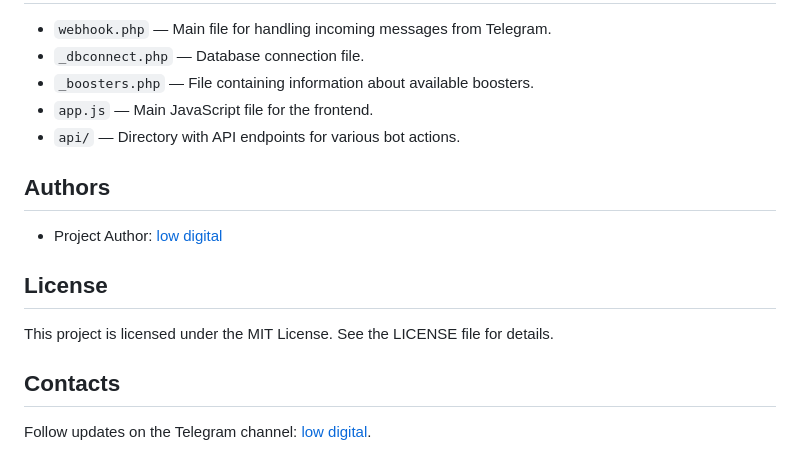
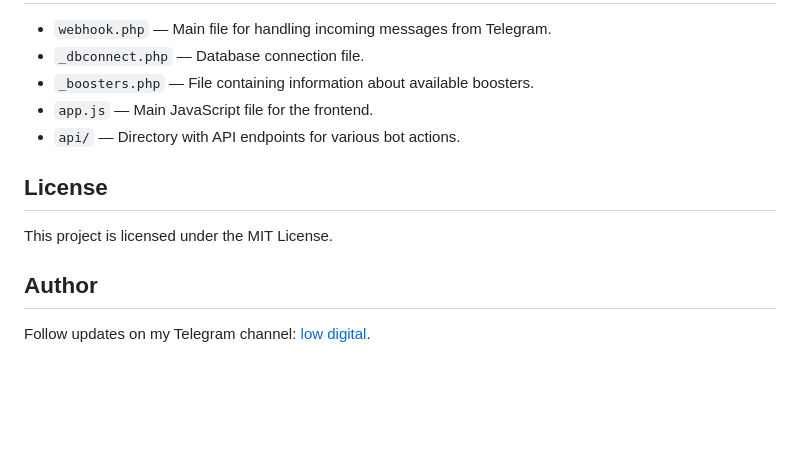
Before and after one commit to lowdigital/crypto-clicker-miniapp, a Markdown page: README.md, the part around the change. Rendered like a GitHub page; blank space fills up the shorter version.

```diff
--- a/README.md
+++ b/README.md
@@ -122,14 +122,10 @@ Enjoy managing your BOMJ COIN and climbing the leaderboards!
 - `app.js` — Main JavaScript file for the frontend.
 - `api/` — Directory with API endpoints for various bot actions.
 
-## Authors
-
-- Project Author: [low digital](https://t.me/low_digital)
-
 ## License
 
-This project is licensed under the MIT License. See the LICENSE file for details.
+This project is licensed under the MIT License.
 
-## Contacts
+## Author
 
-Follow updates on the Telegram channel: [low digital](https://t.me/low_digital).
+Follow updates on my Telegram channel: [low digital](https://t.me/low_digital).
```
